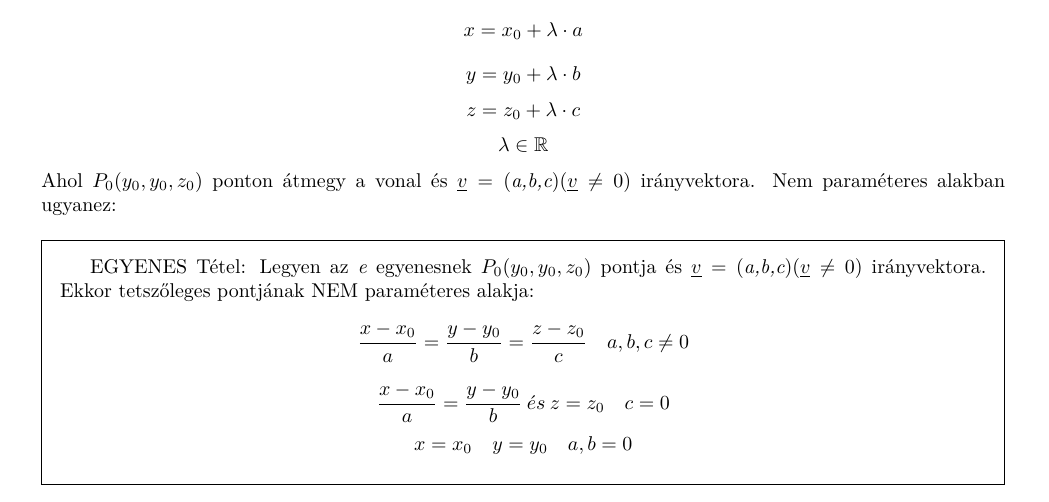
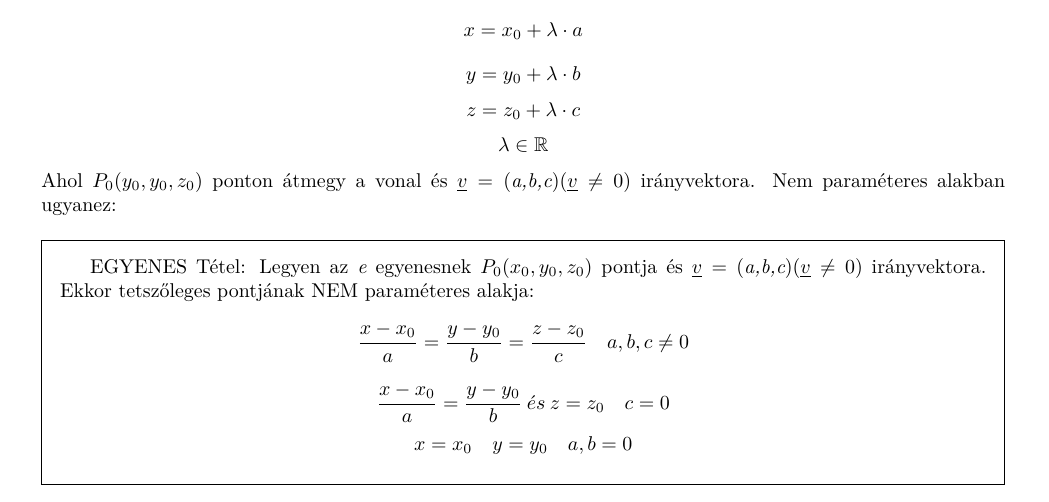
Before and after one commit to bme-notes/bsz1, a LaTeX document (01_tetel.tex): part of page 1 of 2, cut so that both start at the same text. Compiled offline with XeLaTeX.

Commit message:
Fix an error in 01_tetel.tex
y_0 -> x_0

```diff
--- a/01_tetel.tex
+++ b/01_tetel.tex
@@ -40,7 +40,7 @@ $$\lambda \in \R$$
 Ahol $P_0 (y_0,y_0,z_0)$ ponton átmegy a vonal és $\underline{v} = (\textit{a,b,c})  (\underline{v} \neq 0)$ irányvektora.
 Nem paraméteres alakban ugyanez:
 \begin{framed}
-EGYENES Tétel: Legyen az \textit{e} egyenesnek $P_0 (y_0,y_0,z_0)$ pontja és $\underline{v} = (\textit{a,b,c})  (\underline{v} \neq 0)$ irányvektora. Ekkor tetszőleges pontjának NEM paraméteres alakja:
+EGYENES Tétel: Legyen az \textit{e} egyenesnek $P_0 (x_0,y_0,z_0)$ pontja és $\underline{v} = (\textit{a,b,c})  (\underline{v} \neq 0)$ irányvektora. Ekkor tetszőleges pontjának NEM paraméteres alakja:
 $$\frac{x-x_0}{a} = \frac{y-y_0}{b} = \frac{z-z_0}{c}\quad a, b, c \neq 0$$
 $$\frac{x-x_0}{a} = \frac{y-y_0}{b} \:\acute{e}s\: z = z_0 \quad c = 0$$
 $$x = x_0\quad y = y_0\quad a,b = 0$$
```
